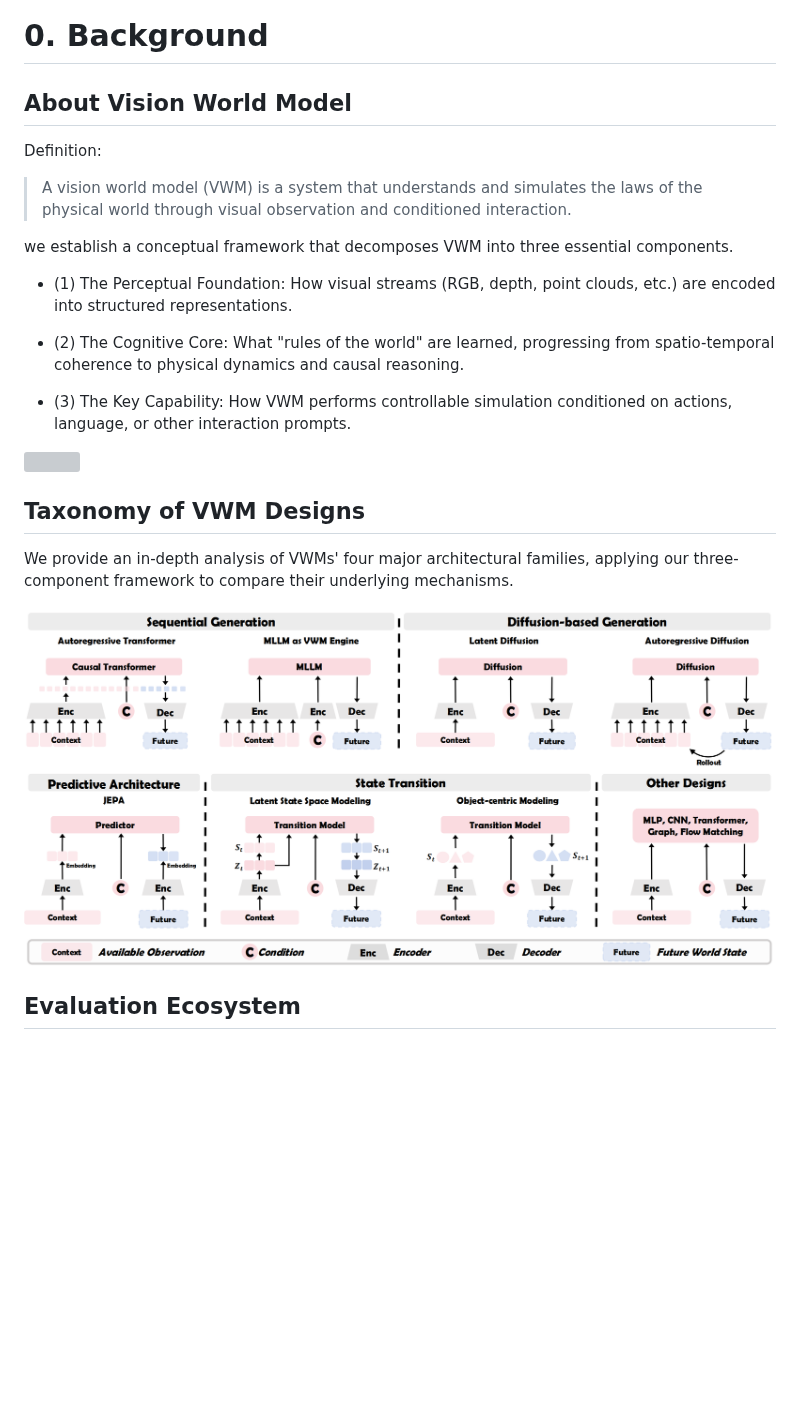
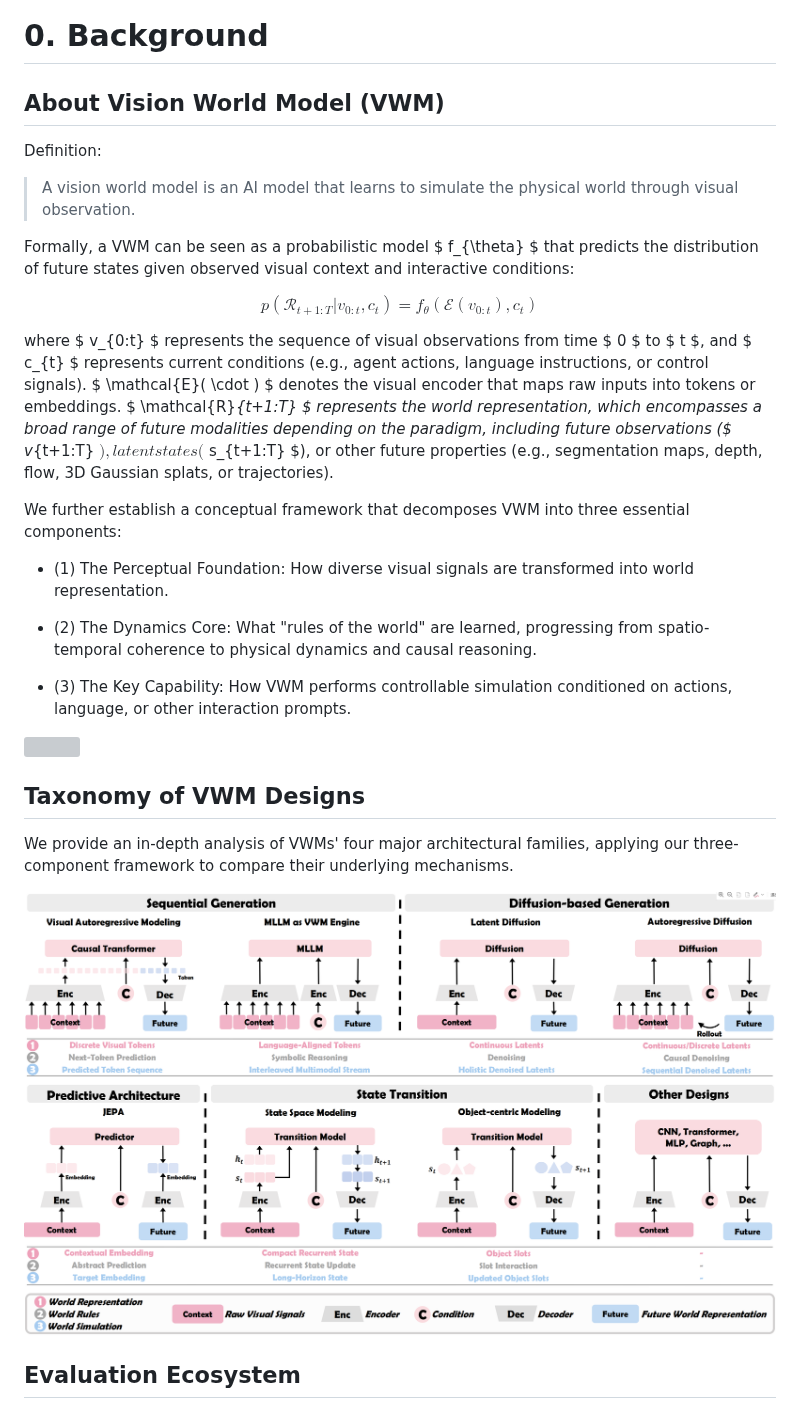
Before and after one commit to AIWorldLab/Awesome-Vision-World-Model, a Markdown page: README.md, the part around the change. Rendered like a GitHub page; pictures changed too: files/taxonomy.png; blank space fills up the shorter version; grey boxes are pictures that could not be loaded.

Commit message:
update the latest figs

```diff
--- a/README.md
+++ b/README.md
@@ -54,16 +54,23 @@ WIP
 
 # 0. Background
 
-## About Vision World Model
+## About Vision World Model (VWM)
 Definition:
 
->A vision world model (VWM) is a system that understands and simulates the laws of the physical world through visual observation and conditioned interaction.
+>A vision world model is an AI model that learns to simulate the physical world through visual observation.
 
-we establish a conceptual framework that decomposes VWM into three essential components.
+Formally, a VWM can be seen as a probabilistic model $ f_{\theta} $ that predicts the distribution of future states given observed visual context and interactive conditions:
 
-* (1) The Perceptual Foundation: How visual streams (RGB, depth, point clouds, etc.) are encoded into structured representations.
+$$ p(\mathcal{R}_{t+1:T}| v_{0:t}, c_{t}) = f_{\theta} (\mathcal{E}(v_{0:t}), c_{t}) $$
 
-* (2) The Cognitive Core: What "rules of the world" are learned, progressing from spatio-temporal coherence to physical dynamics and causal reasoning.
+where $ v_{0:t} $ represents the sequence of visual observations from time $ 0 $ to $ t $, and $ c_{t} $ represents current conditions (e.g., agent actions, language instructions, or control signals). $ \mathcal{E}( \cdot ) $ denotes the visual encoder that maps raw inputs into tokens or embeddings.
+$ \mathcal{R}_{t+1:T} $ represents the world representation, which encompasses a broad range of future modalities depending on the paradigm, including future observations ($ v_{t+1:T} $), latent states ($ s_{t+1:T} $), or other future properties (e.g., segmentation maps, depth, flow, 3D Gaussian splats, or trajectories).
+
+We further establish a conceptual framework that decomposes VWM into three essential components:
+
+* (1) The Perceptual Foundation: How diverse visual signals are transformed into world representation.
+
+* (2) The Dynamics Core: What "rules of the world" are learned, progressing from spatio-temporal coherence to physical dynamics and causal reasoning.
 
 * (3) The Key Capability: How VWM performs controllable simulation conditioned on actions, language, or other interaction prompts.
 
```
Also changed, not shown: 3 other files.
